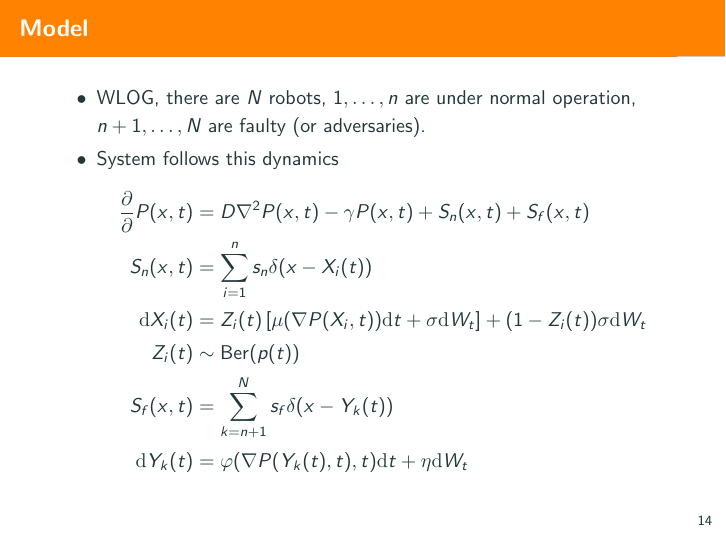
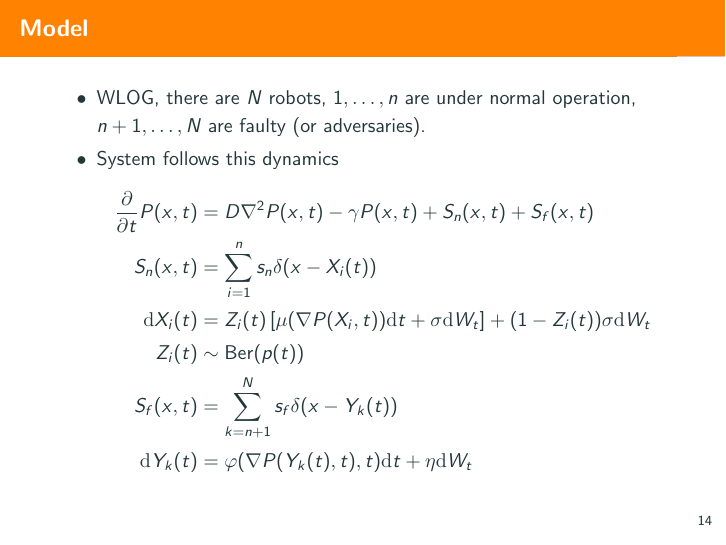
Before and after one commit to aukkawut/Bzan610proj, LaTeX slides (Slide.tex): page 19 of 20. Compiled offline with pdfLaTeX.

Commit message:
fix model, missing time derivative

```diff
--- a/Slide.tex
+++ b/Slide.tex
@@ -206,7 +206,7 @@
       \item WLOG, there are $N$ robots, $1,\dots, n$ are under normal operation, $n+1, \dots, N$ are faulty (or adversaries).
       \item System follows this dynamics
         \begin{align*}
-          \dfrac{\partial}{\partial} P(x,t) &= D\nabla^2 P(x,t) - \gamma P(x,t) + S_n(x,t)+ S_f(x,t)\\
+          \dfrac{\partial}{\partial t} P(x,t) &= D\nabla^2 P(x,t) - \gamma P(x,t) + S_n(x,t)+ S_f(x,t)\\
           S_n(x,t) &= \sum_{i=1}^{n}s_n\delta(x-X_i(t))\\
           \dd X_i(t) &= Z_i(t)\left[\mu(\nabla P(X_i,t))\dd t + \sigma \dd W_t\right] + (1-Z_i(t))\sigma\dd W_t\\
           Z_i(t) &\sim \operatorname{Ber}(p(t))\\
```
